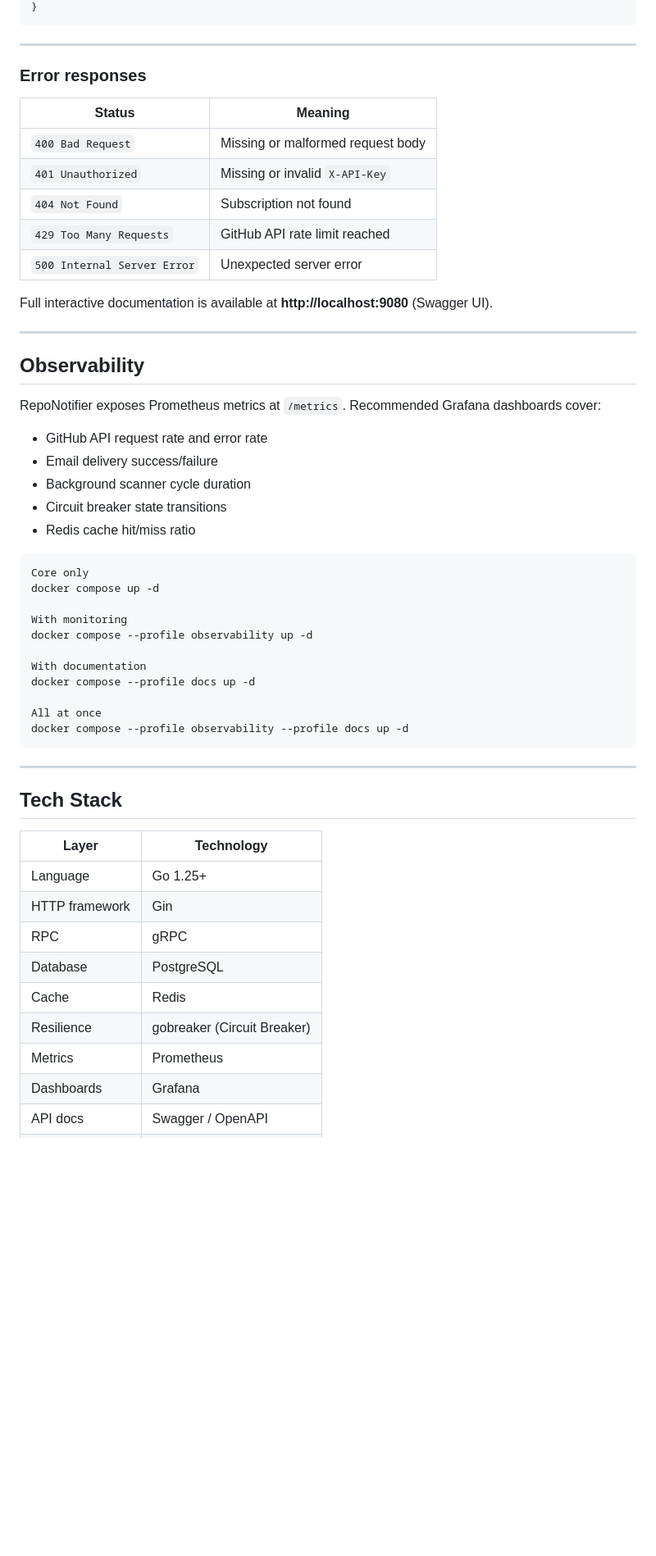
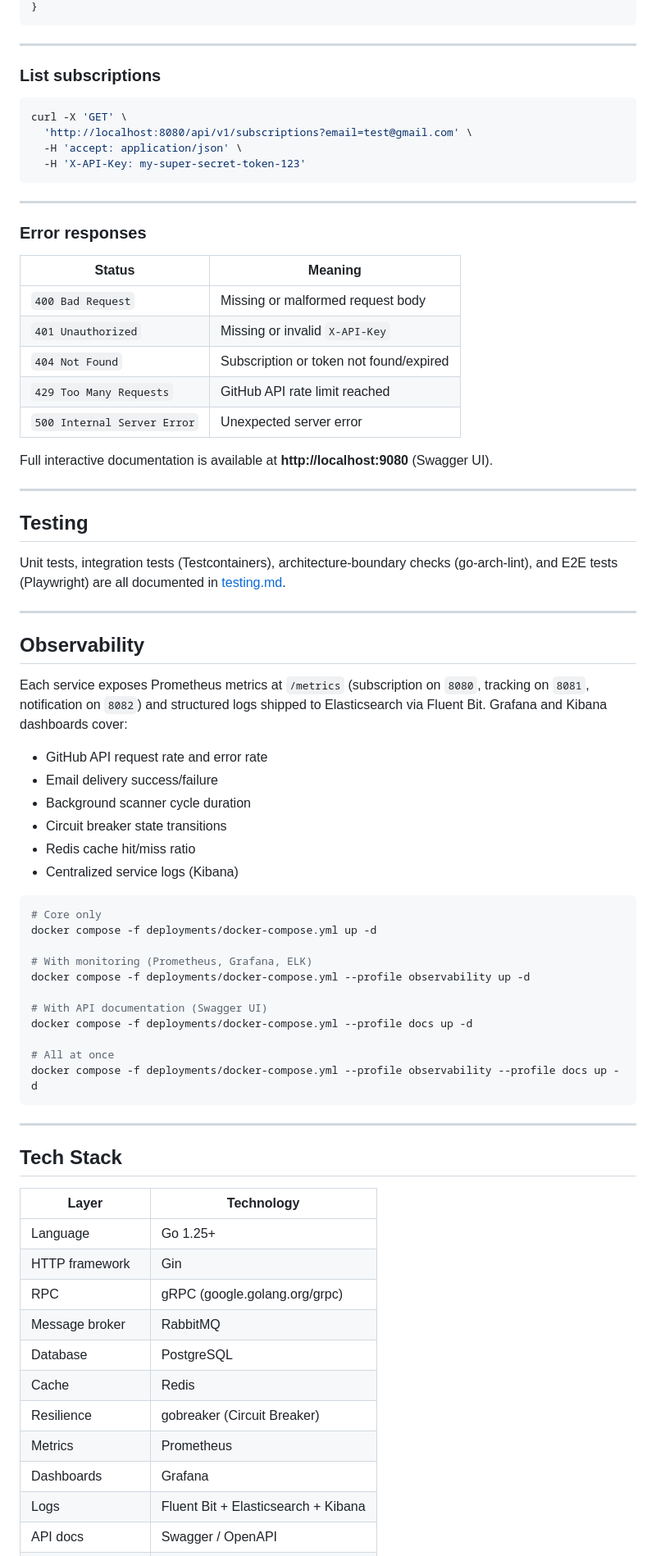
Before and after one commit to GenesisEducationKyiv/software-engineering-school-6-0-ReilEgor, a Markdown page: README.md, the part around one of its changes. Shown at 82% size. Rendered like a GitHub page; blank space fills up the shorter version.

Commit message:
docs: sync README with current three-service architecture

````diff
--- a/README.md
+++ b/README.md
@@ -175,4 +189,15 @@ curl -X 'GET' \
 }
+```
+
+---
+
+### List subscriptions
+
+```bash
+curl -X 'GET' \
+  'http://localhost:8080/api/v1/subscriptions?email=test@gmail.com' \
+  -H 'accept: application/json' \
+  -H 'X-API-Key: my-super-secret-token-123'
 ```
 
 ---
@@ -183,7 +208,7 @@ curl -X 'GET' \
 |---|---|
 | `400 Bad Request` | Missing or malformed request body |
 | `401 Unauthorized` | Missing or invalid `X-API-Key` |
-| `404 Not Found` | Subscription not found |
+| `404 Not Found` | Subscription or token not found/expired |
 | `429 Too Many Requests` | GitHub API rate limit reached |
 | `500 Internal Server Error` | Unexpected server error |
 
@@ -191,28 +216,35 @@ Full interactive documentation is available at **http://localhost:9080** (Swagge
 
 ---
 
+## Testing
+
+Unit tests, integration tests (Testcontainers), architecture-boundary checks (go-arch-lint), and E2E tests (Playwright) are all documented in [testing.md](testing.md).
+
+---
+
 ## Observability
 
-RepoNotifier exposes Prometheus metrics at `/metrics`. Recommended Grafana dashboards cover:
+Each service exposes Prometheus metrics at `/metrics` (subscription on `8080`, tracking on `8081`, notification on `8082`) and structured logs shipped to Elasticsearch via Fluent Bit. Grafana and Kibana dashboards cover:
 
 - GitHub API request rate and error rate
 - Email delivery success/failure
 - Background scanner cycle duration
 - Circuit breaker state transitions
 - Redis cache hit/miss ratio
+- Centralized service logs (Kibana)
 
 ```bash
-Core only
-docker compose up -d
+# Core only
+docker compose -f deployments/docker-compose.yml up -d
 
-With monitoring
-docker compose --profile observability up -d
+# With monitoring (Prometheus, Grafana, ELK)
+docker compose -f deployments/docker-compose.yml --profile observability up -d
 
-With documentation
-docker compose --profile docs up -d
+# With API documentation (Swagger UI)
+docker compose -f deployments/docker-compose.yml --profile docs up -d
 
-All at once
-docker compose --profile observability --profile docs up -d
+# All at once
+docker compose -f deployments/docker-compose.yml --profile observability --profile docs up -d
 ```
 
 ---
@@ -223,10 +255,12 @@ docker compose --profile observability --profile docs up -d
 |---|---|
 | Language | Go 1.25+ |
 | HTTP framework | Gin |
-| RPC | gRPC |
+| RPC | gRPC (google.golang.org/grpc) |
+| Message broker | RabbitMQ |
 | Database | PostgreSQL |
 | Cache | Redis |
 | Resilience | gobreaker (Circuit Breaker) |
 | Metrics | Prometheus |
 | Dashboards | Grafana |
+| Logs | Fluent Bit + Elasticsearch + Kibana |
 | API docs | Swagger / OpenAPI |
````
Also changed, not shown: other parts of README.md (+50 -41 lines).
